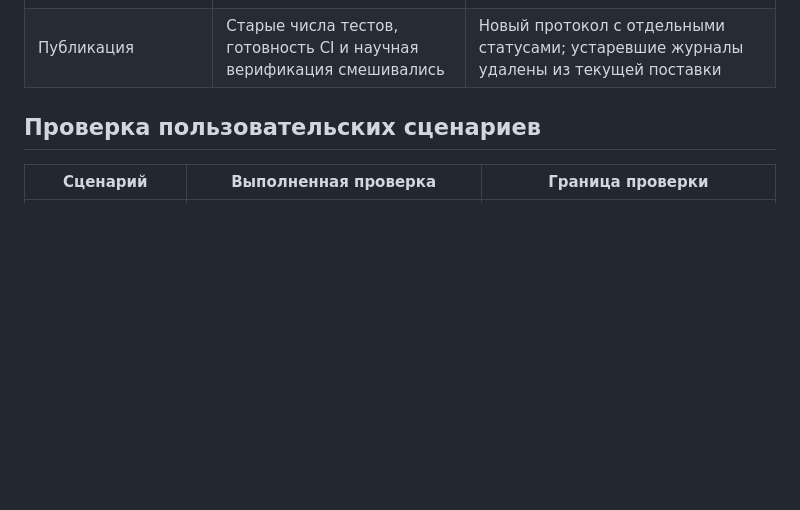
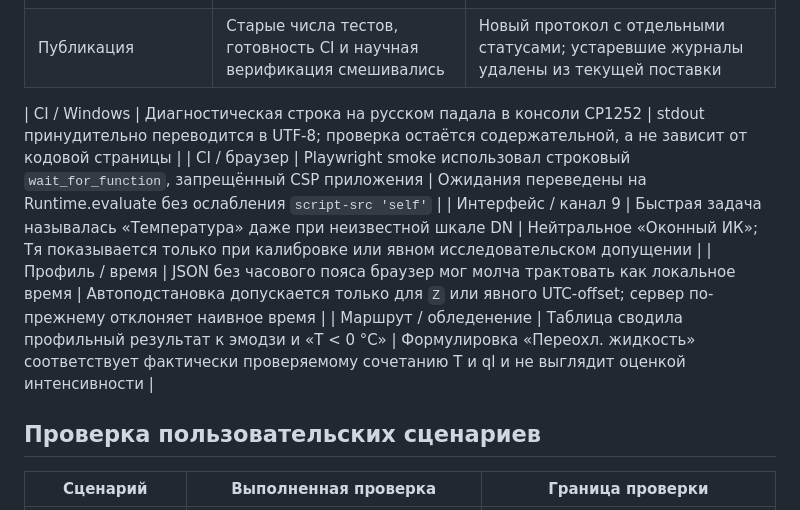
Before and after one commit to f2re/arktika-worker, a Markdown page: docs/AUDIT.md, the part around the change. Rendered like a GitHub page; blank space fills up the shorter version.

Commit message:
docs: record final flow and science audit fixes

```diff
--- a/docs/AUDIT.md
+++ b/docs/AUDIT.md
@@ -26,6 +26,12 @@
 | Динамика | Не было обратной проверки и отмены внутри слежения | NCC вперёд/назад, невязка до 1 пикселя; отмена внутри цикла, хеши обоих входов |
 | Воспроизводимость | Ключ продукта не учитывал версию правил; профиль был только ссылкой | Правила в ключе кэша; снимок профиля и хеши всех каналов в анализе и маршруте |
 | Публикация | Старые числа тестов, готовность CI и научная верификация смешивались | Новый протокол с отдельными статусами; устаревшие журналы удалены из текущей поставки |
+
+| CI / Windows | Диагностическая строка на русском падала в консоли CP1252 | stdout принудительно переводится в UTF-8; проверка остаётся содержательной, а не зависит от кодовой страницы |
+| CI / браузер | Playwright smoke использовал строковый `wait_for_function`, запрещённый CSP приложения | Ожидания переведены на Runtime.evaluate без ослабления `script-src 'self'` |
+| Интерфейс / канал 9 | Быстрая задача называлась «Температура» даже при неизвестной шкале DN | Нейтральное «Оконный ИК»; Tя показывается только при калибровке или явном исследовательском допущении |
+| Профиль / время | JSON без часового пояса браузер мог молча трактовать как локальное время | Автоподстановка допускается только для `Z` или явного UTC-offset; сервер по-прежнему отклоняет наивное время |
+| Маршрут / обледенение | Таблица сводила профильный результат к эмодзи и «T < 0 °C» | Формулировка «Переохл. жидкость» соответствует фактически проверяемому сочетанию T и ql и не выглядит оценкой интенсивности |
 
 ## Проверка пользовательских сценариев
 
```
